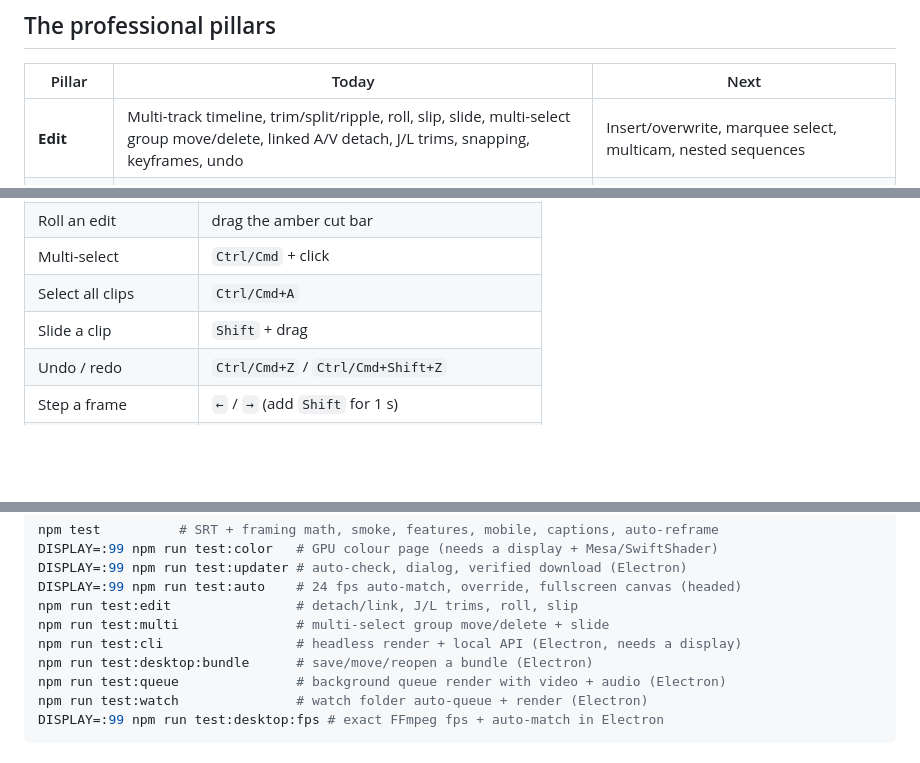
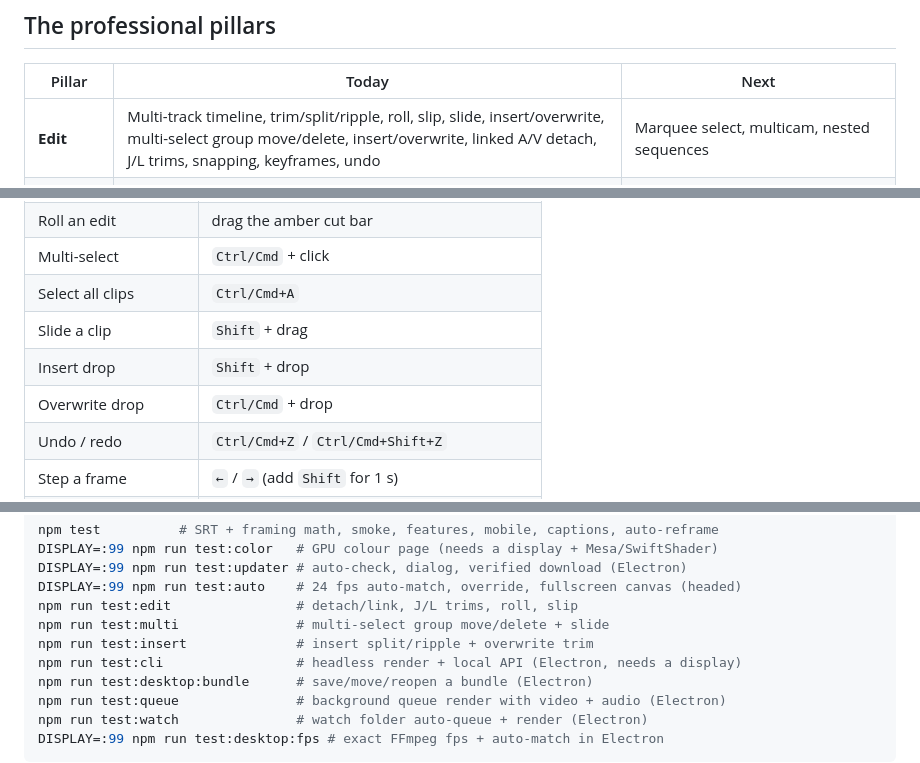
Before and after one commit to MEZTKING/cutline-studio, a Markdown page: README.md, 3 parts joined by grey strips. Rendered like a GitHub page; blank space fills up the shorter version.

```diff
--- a/README.md
+++ b/README.md
@@ -32,7 +32,7 @@ small IPC bridge. The web build remains zero-install and unchanged.
 
 | Pillar | Today | Next |
 | --- | --- | --- |
-| **Edit** | Multi-track timeline, trim/split/ripple, roll, slip, slide, multi-select group move/delete, linked A/V detach, J/L trims, snapping, keyframes, undo | Insert/overwrite, marquee select, multicam, nested sequences |
+| **Edit** | Multi-track timeline, trim/split/ripple, roll, slip, slide, insert/overwrite, multi-select group move/delete, insert/overwrite, linked A/V detach, J/L trims, snapping, keyframes, undo | Marquee select, multicam, nested sequences |
 | **Color** | GPU primary grade, lift/gamma/gain wheels, 3D LUTs, live scopes, bypass | Curves, HSL qualifier, power windows, node graph, keyframed grades, HDR |
 | **Audio** | dB gain, pan, 3-band EQ, compressor, normalize, fades, presets, solo/mute | Buses, ducking, 5.1, denoise |
 | **Effects** | Ten transitions, auto-reframe, titles, captions | Keying, masks, motion tracking, Fusion-style node effects |
@@ -398,6 +404,8 @@ project switches to **Custom**; **Match source** re-applies it at any time.
 | Multi-select | `Ctrl/Cmd` + click |
 | Select all clips | `Ctrl/Cmd+A` |
 | Slide a clip | `Shift` + drag |
+| Insert drop | `Shift` + drop |
+| Overwrite drop | `Ctrl/Cmd` + drop |
 | Undo / redo | `Ctrl/Cmd+Z` / `Ctrl/Cmd+Shift+Z` |
 | Step a frame | `←` / `→` (add `Shift` for 1 s) |
 | Start / end | `Home` / `End` |
@@ -474,6 +482,7 @@ DISPLAY=:99 npm run test:updater # auto-check, dialog, verified download (Electr
 DISPLAY=:99 npm run test:auto    # 24 fps auto-match, override, fullscreen canvas (headed)
 npm run test:edit                # detach/link, J/L trims, roll, slip
 npm run test:multi               # multi-select group move/delete + slide
+npm run test:insert              # insert split/ripple + overwrite trim
 npm run test:cli                 # headless render + local API (Electron, needs a display)
 npm run test:desktop:bundle      # save/move/reopen a bundle (Electron)
 npm run test:queue               # background queue render with video + audio (Electron)
```
Also changed, not shown: other parts of README.md (+8 -4 lines), docs/screens/desktop-insert-overwrite.png (added), 9 other files.
